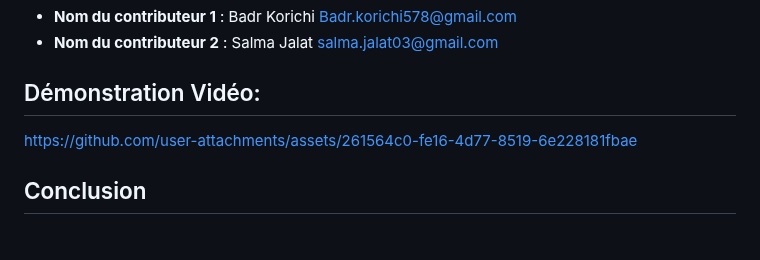
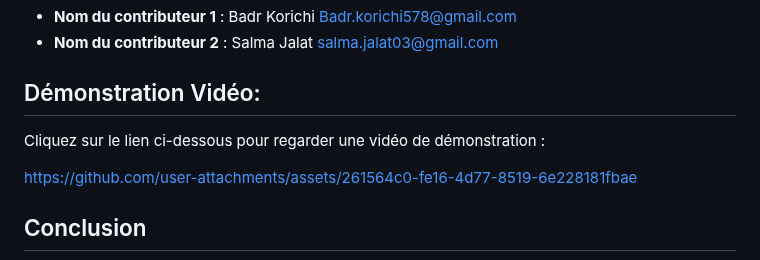
Before and after one commit to Baadr003/ExamFinalJee, a Markdown page: README.md, the part around the change. GitHub-like rendering; blank space fills up the shorter version.

```diff
--- a/README.md
+++ b/README.md
@@ -290,6 +290,7 @@ Nous accueillons les contributions de chacun avec plaisir et nous apprécions vo
 
 ## Démonstration Vidéo:
 
+Cliquez sur le lien ci-dessous pour regarder une vidéo de démonstration :
 
 https://github.com/user-attachments/assets/261564c0-fe16-4d77-8519-6e228181fbae
 
```
